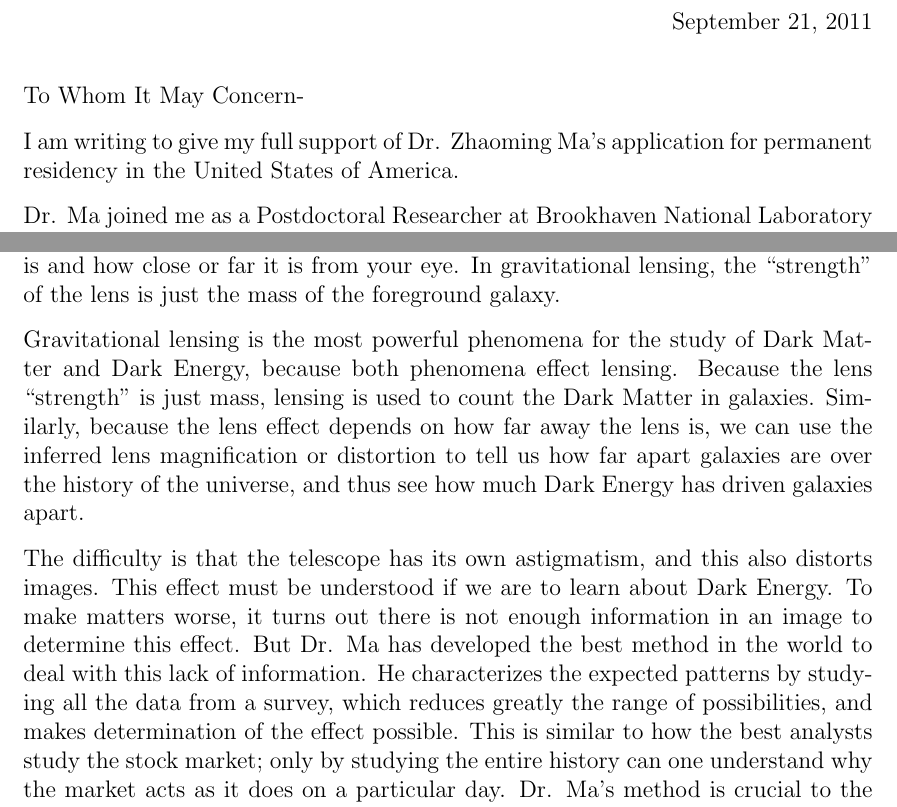
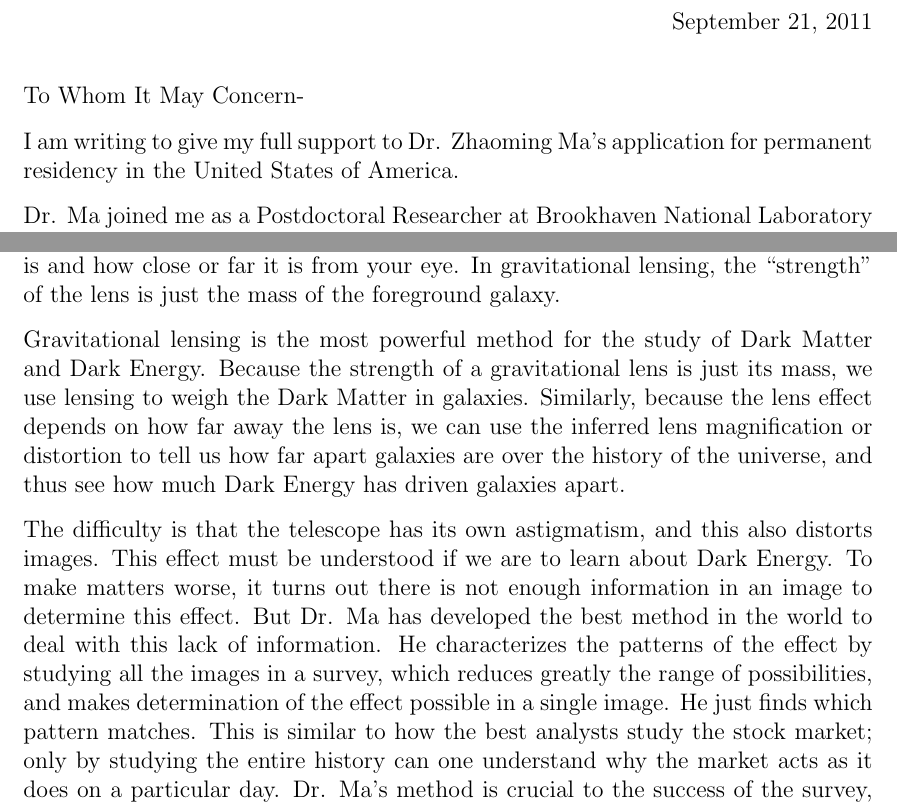
Before and after one commit to esheldon/latex, a LaTeX letter (mzm-green-card/mzm-green-card.tex): two parts of pages 1 and 2 of 3, joined at a grey line, cut so that both start at the same text. Compiled offline with pdfLaTeX.

Commit message:
more tweaking

```diff
--- a/mzm-green-card/mzm-green-card.tex
+++ b/mzm-green-card/mzm-green-card.tex
@@ -13,7 +13,7 @@
 
 To Whom It May Concern-
 
-I am writing to give my full support of Dr. Zhaoming Ma's application for
+I am writing to give my full support to Dr. Zhaoming Ma's application for
 permanent residency in the United States of America.
 
 Dr. Ma joined me as a Postdoctoral Researcher at Brookhaven National Laboratory
@@ -66,26 +66,27 @@ amount of distortion depends on how strong the lens is and how close or far it
 is from your eye.  In gravitational lensing, the ``strength'' of the lens is
 just the mass of the foreground galaxy.
 
-Gravitational lensing is the most powerful phenomena for the study of Dark
-Matter and Dark Energy, because both phenomena effect lensing.  Because the
-lens ``strength'' is just mass, lensing is used to count the Dark Matter in
-galaxies.  Similarly, because the lens effect depends on how far away the lens
-is, we can use the inferred lens magnification or distortion to tell us how
-far apart galaxies are over the history of the universe, and thus see how much
-Dark Energy has driven galaxies apart.
+Gravitational lensing is the most powerful method for the study of Dark Matter
+and Dark Energy.  Because the strength of a gravitational lens is just its
+mass, we use lensing to weigh the Dark Matter in galaxies.  Similarly, because
+the lens effect depends on how far away the lens is, we can use the inferred
+lens magnification or distortion to tell us how far apart galaxies are over the
+history of the universe, and thus see how much Dark Energy has driven galaxies
+apart.
 
 The difficulty is that the telescope has its own astigmatism, and this also
 distorts images.  This effect must be understood if we are to learn about Dark
 Energy.  To make matters worse, it turns out there is not enough information in
 an image to determine this effect.  But Dr. Ma has developed the best method in
-the world to deal with this lack of information.  He characterizes the expected
-patterns by studying all the data from a survey, which reduces greatly the
-range of possibilities, and makes determination of the effect possible.  This
-is similar to how the best analysts study the stock market; only by studying
-the entire history can one understand why the market acts as it does on a
-particular day.  Dr. Ma's method is crucial to the success of the survey, and
-he will employ it continuously as the survey progresses to ensure that we can
-learn as much as possible about Dark Energy and Dark Matter.
+the world to deal with this lack of information.  He characterizes the patterns
+of the effect by studying all the images in a survey, which reduces greatly the
+range of possibilities, and makes determination of the effect possible in a
+single image.  He just finds which pattern matches.  This is similar to how the
+best analysts study the stock market; only by studying the entire history can
+one understand why the market acts as it does on a particular day.  Dr. Ma's
+method is crucial to the success of the survey, and he will employ it
+continuously as the survey progresses to ensure that we can learn as much as
+possible about Dark Energy and Dark Matter.
 
 Dr. Ma also studied which survey design would give the most useful information
 about Dark Energy.  For example, he calculated the trade-off between exposing
```
